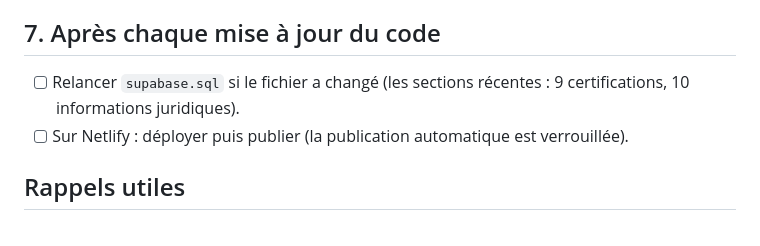
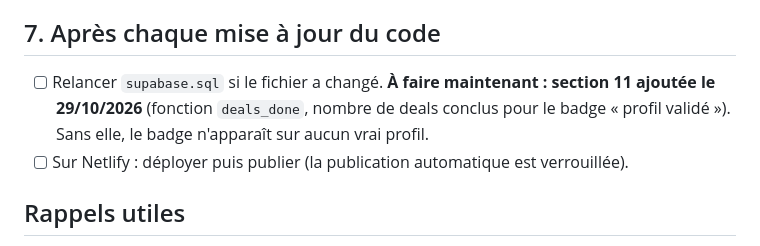
Before and after one commit to DealRcommunity/DealR, a Markdown page: SUPABASE.md, the part around the change. GitHub-like rendering.

Commit message:
Liste Supabase : relancer le SQL (section 11)
Co-Authored-By: Claude Opus 5.5 <noreply@anthropic.com>
Claude-Session: https://claude.ai/code/session_01LB17jbvhNqvx2fSfFU68pV

```diff
--- a/SUPABASE.md
+++ b/SUPABASE.md
@@ -53,7 +53,7 @@ En démonstration, les fichiers étaient enregistrés en texte (base64) dans les
 
 ## 7. Après chaque mise à jour du code
 
-- [ ] Relancer `supabase.sql` si le fichier a changé (les sections récentes : 9 certifications, 10 informations juridiques).
+- [ ] Relancer `supabase.sql` si le fichier a changé. **À faire maintenant : section 11 ajoutée le 29/10/2026** (fonction `deals_done`, nombre de deals conclus pour le badge « profil validé »). Sans elle, le badge n'apparaît sur aucun vrai profil.
 - [ ] Sur Netlify : déployer puis publier (la publication automatique est verrouillée).
 
 ## Rappels utiles
```
